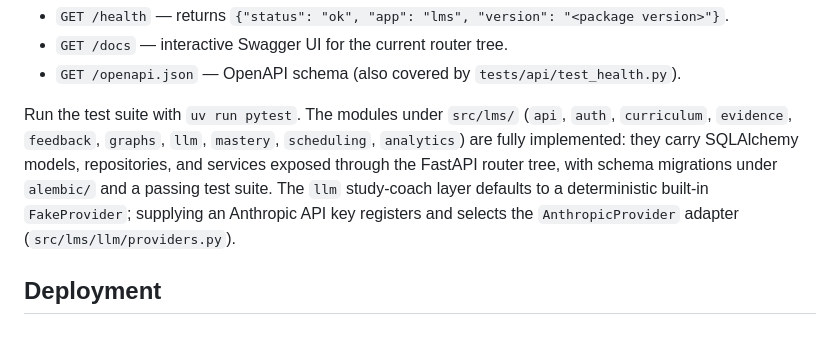
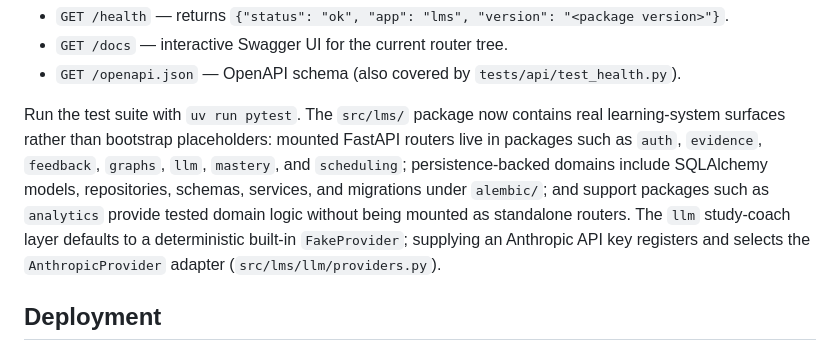
Before and after one commit to stranske/learning-management-system, a Markdown page: README.md, the part around the change. GitHub-like rendering.

Commit message:
Clarify implemented LMS package surfaces

```diff
--- a/README.md
+++ b/README.md
@@ -172,7 +172,7 @@ Useful endpoints once the server is running:
 - `GET /docs` — interactive Swagger UI for the current router tree.
 - `GET /openapi.json` — OpenAPI schema (also covered by `tests/api/test_health.py`).
 
-Run the test suite with `uv run pytest`. The modules under `src/lms/` (`api`, `auth`, `curriculum`, `evidence`, `feedback`, `graphs`, `llm`, `mastery`, `scheduling`, `analytics`) are fully implemented: they carry SQLAlchemy models, repositories, and services exposed through the FastAPI router tree, with schema migrations under `alembic/` and a passing test suite. The `llm` study-coach layer defaults to a deterministic built-in `FakeProvider`; supplying an Anthropic API key registers and selects the `AnthropicProvider` adapter (`src/lms/llm/providers.py`).
+Run the test suite with `uv run pytest`. The `src/lms/` package now contains real learning-system surfaces rather than bootstrap placeholders: mounted FastAPI routers live in packages such as `auth`, `evidence`, `feedback`, `graphs`, `llm`, `mastery`, and `scheduling`; persistence-backed domains include SQLAlchemy models, repositories, schemas, services, and migrations under `alembic/`; and support packages such as `analytics` provide tested domain logic without being mounted as standalone routers. The `llm` study-coach layer defaults to a deterministic built-in `FakeProvider`; supplying an Anthropic API key registers and selects the `AnthropicProvider` adapter (`src/lms/llm/providers.py`).
 
 ## Deployment
 
```
